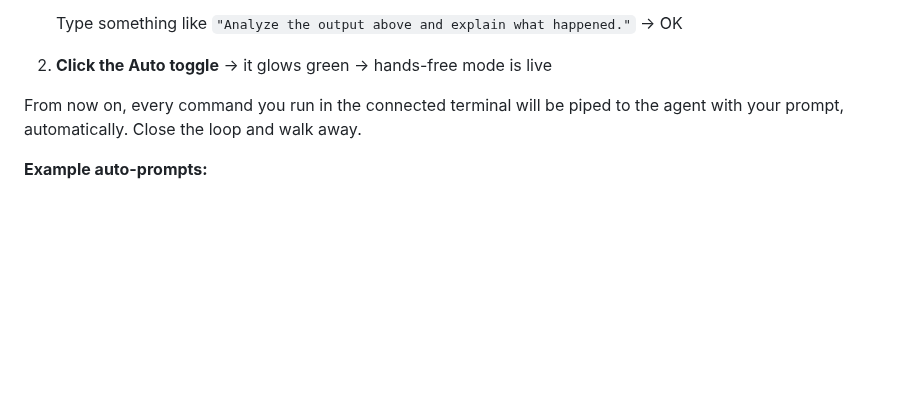
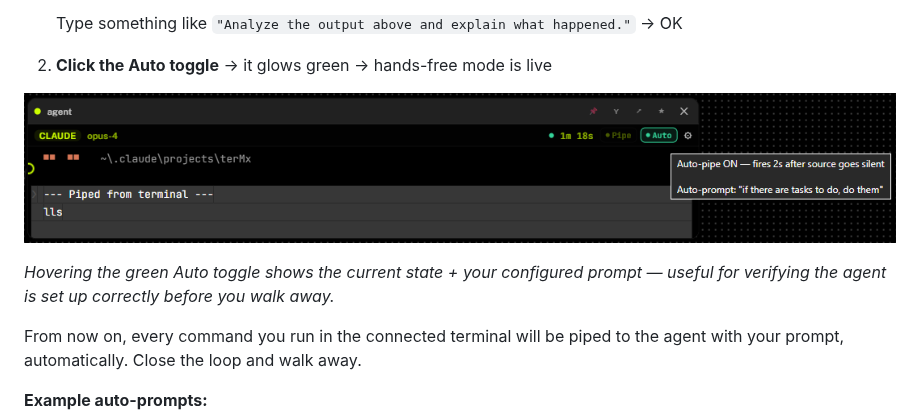
Before and after one commit to txc0ld/tmx, a Markdown page: WIRING.md, the part around the change. Rendered like a GitHub page; pictures changed too: docs/img/auto-pipe-tooltip.png (added); blank space fills up the shorter version.

Commit message:
docs(WIRING.md): add auto-pipe tooltip screenshot
Shows the green Auto toggle hovered state with its information tooltip:

  Auto-pipe ON — fires 2s after source goes silent
  Auto-prompt: "if there are tasks to do, do them"

Placed immediately after the two-step hands-free setup instructions so
users can visually confirm what the feature looks like when active,
and check that their configured prompt matches what the tooltip says.

Image stored in two locations for broad compatibility:
- docs/img/auto-pipe-tooltip.png — used by WIRING.md relative link
  (works on github.com file viewer without needing Pages deploy)
- website/public/auto-pipe-tooltip.png — bundled by Vite build, served
  at https://txc0ld.github.io/tmx/auto-pipe-tooltip.png by GH Pages

Co-Authored-By: Claude Opus 4.6 (1M context) <noreply@anthropic.com>

```diff
--- a/WIRING.md
+++ b/WIRING.md
@@ -107,6 +107,10 @@ The Auto toggle (the second button, next to Pipe) turns on full automation. When
 
    Type something like `"Analyze the output above and explain what happened."` → OK
 2. **Click the Auto toggle** → it glows green → hands-free mode is live
+
+![Auto-pipe tooltip showing ON state and configured prompt](./docs/img/auto-pipe-tooltip.png)
+
+*Hovering the green Auto toggle shows the current state + your configured prompt — useful for verifying the agent is set up correctly before you walk away.*
 
 From now on, every command you run in the connected terminal will be piped to the agent with your prompt, automatically. Close the loop and walk away.
 
```
Also changed, not shown: 1 other file.
